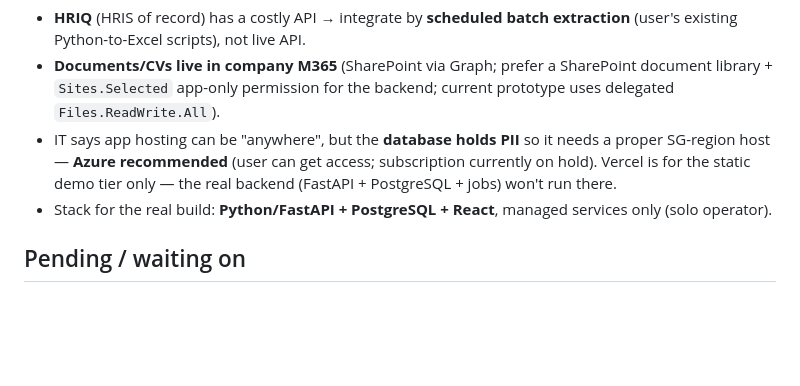
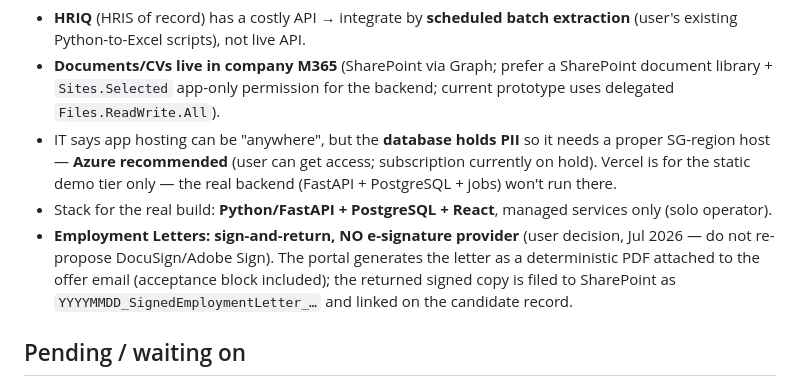
Before and after one commit to yezawlindevfortsc/TSC-HR-Portal, a Markdown page: CLAUDE.md, the part around the change. Drawn GitHub-style; blank space fills up the shorter version.

Commit message:
Record decision: sign-and-return for Employment Letters, no e-sign provider
Co-Authored-By: Claude Fable 5 <noreply@anthropic.com>
Claude-Session: https://claude.ai/code/session_01LyfcRsBqrDva1tf9jMigCo

```diff
--- a/CLAUDE.md
+++ b/CLAUDE.md
@@ -82,6 +82,12 @@ repo's HTML documents — start at `index.html` (the hub).
   demo tier only — the real backend (FastAPI + PostgreSQL + jobs) won't run there.
 - Stack for the real build: **Python/FastAPI + PostgreSQL + React**,
   managed services only (solo operator).
+- **Employment Letters: sign-and-return, NO e-signature provider**
+  (user decision, Jul 2026 — do not re-propose DocuSign/Adobe Sign).
+  The portal generates the letter as a deterministic PDF attached to
+  the offer email (acceptance block included); the returned signed
+  copy is filed to SharePoint as `YYYYMMDD_SignedEmploymentLetter_…`
+  and linked on the candidate record.
 
 ## Pending / waiting on
 
```
